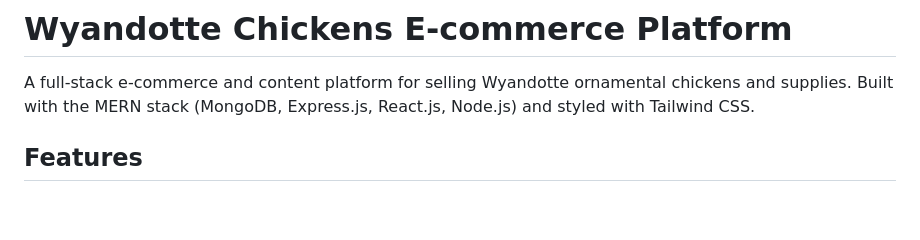
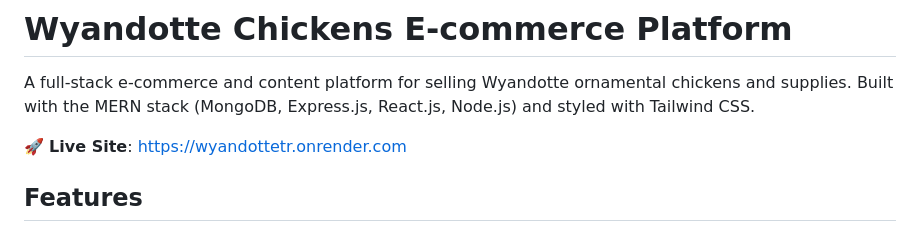
Before and after one commit to technorecep1-spec/sus-tavuk-satis, a Markdown page: README.md, the part around the change. Drawn GitHub-style; blank space fills up the shorter version.

Commit message:
Update README with live site URL - Canli site URL'si eklendi

```diff
--- a/README.md
+++ b/README.md
@@ -1,6 +1,8 @@
 # Wyandotte Chickens E-commerce Platform
 
 A full-stack e-commerce and content platform for selling Wyandotte ornamental chickens and supplies. Built with the MERN stack (MongoDB, Express.js, React.js, Node.js) and styled with Tailwind CSS.
+
+🚀 **Live Site**: https://wyandottetr.onrender.com
 
 ## Features
 
```
